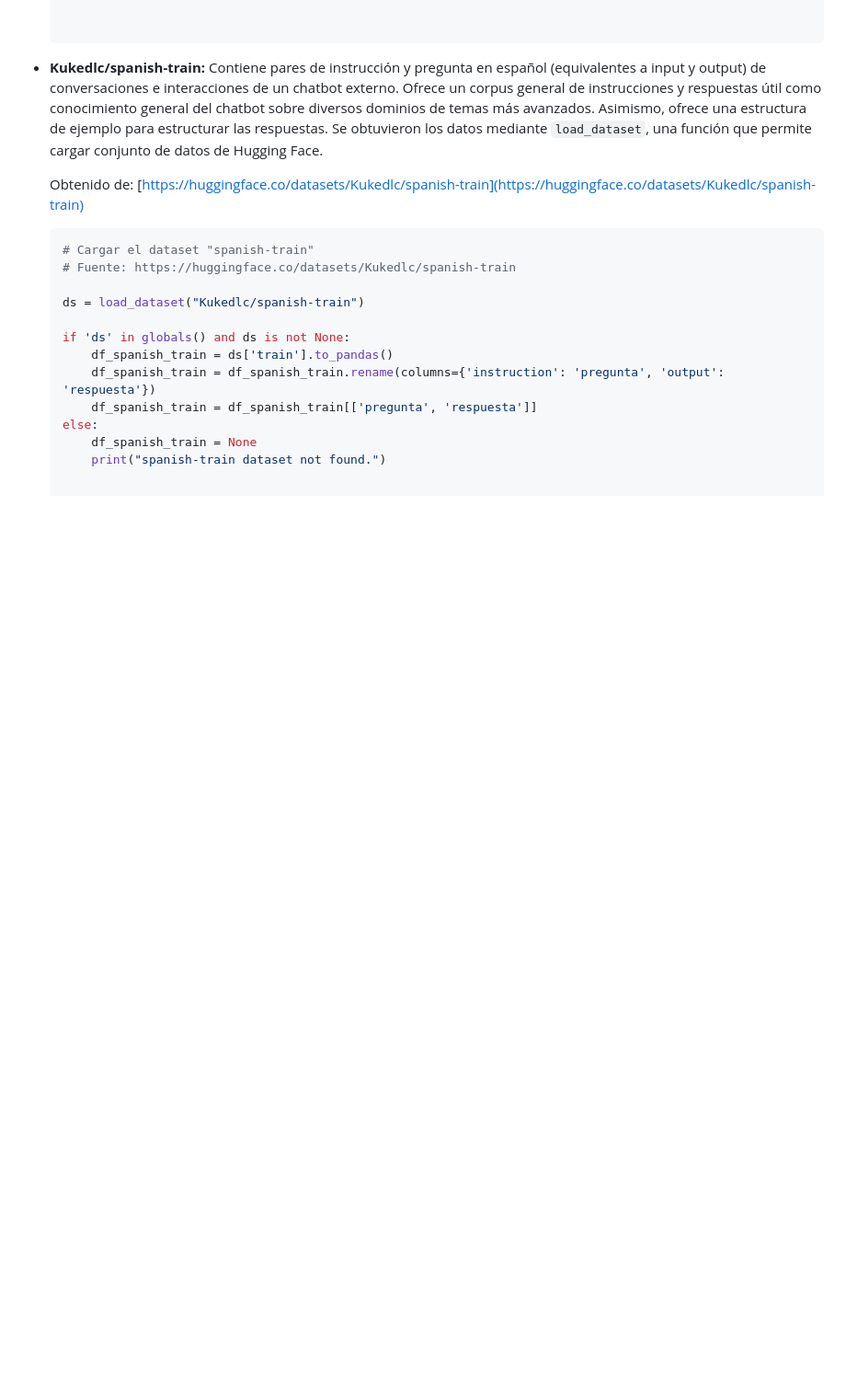
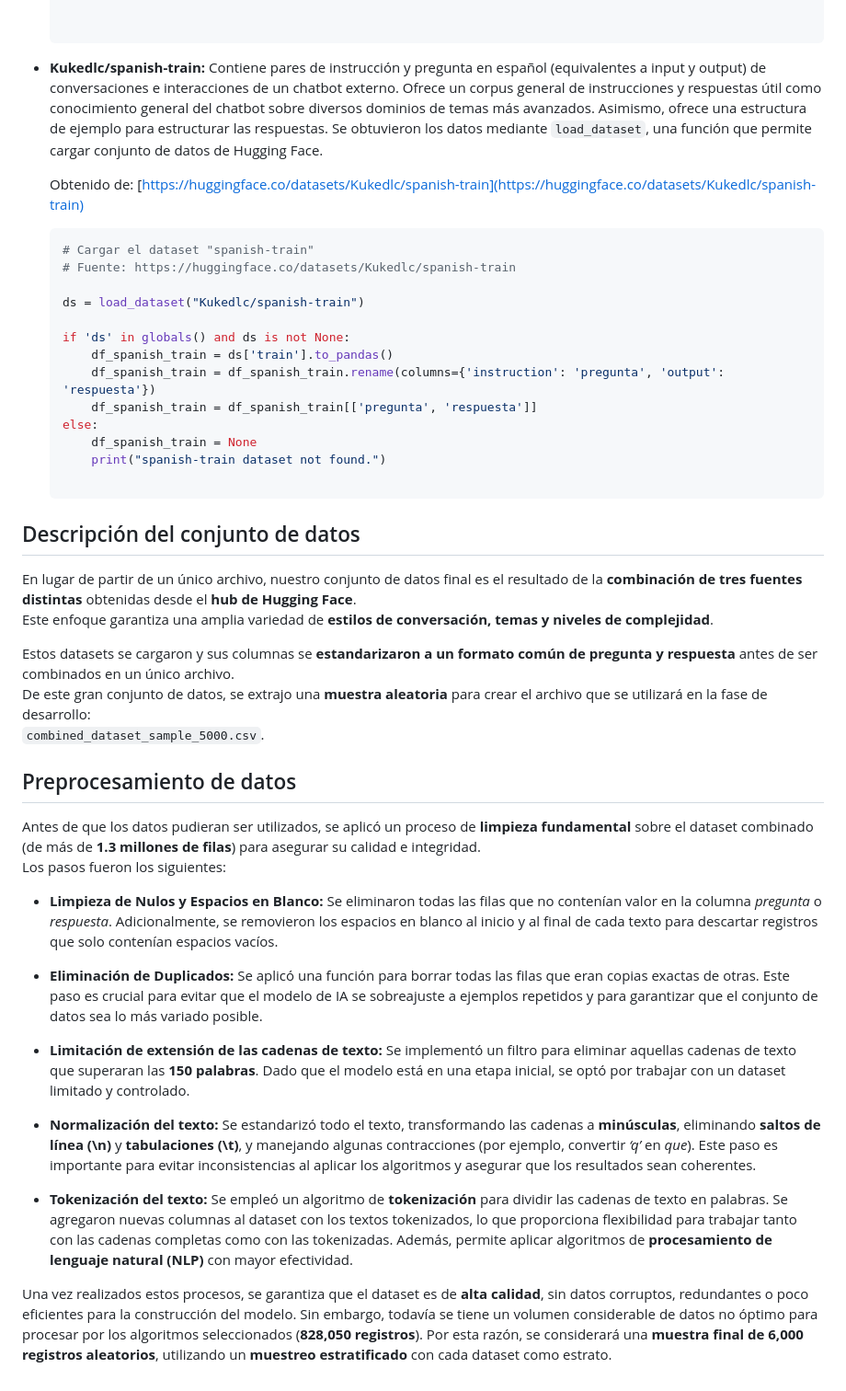
Before and after one commit to Carl0sFabian/ChatBot_IA, a Markdown page: README.md, the part around the change. Shown: that part at 92% size. Drawn GitHub-style; blank space fills up the shorter version.

```diff
--- a/README.md
+++ b/README.md
@@ -146,3 +146,29 @@ Los datasets fuente fueron:
   else:
       df_spanish_train = None
       print("spanish-train dataset not found.")
+
+## Descripción del conjunto de datos
+
+En lugar de partir de un único archivo, nuestro conjunto de datos final es el resultado de la **combinación de tres fuentes distintas** obtenidas desde el **hub de Hugging Face**.
+Este enfoque garantiza una amplia variedad de **estilos de conversación, temas y niveles de complejidad**.
+
+Estos datasets se cargaron y sus columnas se **estandarizaron a un formato común de pregunta y respuesta** antes de ser combinados en un único archivo.
+De este gran conjunto de datos, se extrajo una **muestra aleatoria** para crear el archivo que se utilizará en la fase de desarrollo:
+`combined_dataset_sample_5000.csv`.
+
+## Preprocesamiento de datos
+
+Antes de que los datos pudieran ser utilizados, se aplicó un proceso de **limpieza fundamental** sobre el dataset combinado (de más de **1.3 millones de filas**) para asegurar su calidad e integridad.
+Los pasos fueron los siguientes:
+
+- **Limpieza de Nulos y Espacios en Blanco:** Se eliminaron todas las filas que no contenían valor en la columna *pregunta* o *respuesta*. Adicionalmente, se removieron los espacios en blanco al inicio y al final de cada texto para descartar registros que solo contenían espacios vacíos.
+
+- **Eliminación de Duplicados:** Se aplicó una función para borrar todas las filas que eran copias exactas de otras. Este paso es crucial para evitar que el modelo de IA se sobreajuste a ejemplos repetidos y para garantizar que el conjunto de datos sea lo más variado posible.
+
+- **Limitación de extensión de las cadenas de texto:** Se implementó un filtro para eliminar aquellas cadenas de texto que superaran las **150 palabras**. Dado que el modelo está en una etapa inicial, se optó por trabajar con un dataset limitado y controlado.
+
+- **Normalización del texto:** Se estandarizó todo el texto, transformando las cadenas a **minúsculas**, eliminando **saltos de línea (\n)** y **tabulaciones (\t)**, y manejando algunas contracciones (por ejemplo, convertir *‘q’* en *que*). Este paso es importante para evitar inconsistencias al aplicar los algoritmos y asegurar que los resultados sean coherentes.
+
+- **Tokenización del texto:** Se empleó un algoritmo de **tokenización** para dividir las cadenas de texto en palabras. Se agregaron nuevas columnas al dataset con los textos tokenizados, lo que proporciona flexibilidad para trabajar tanto con las cadenas completas como con las tokenizadas. Además, permite aplicar algoritmos de **procesamiento de lenguaje natural (NLP)** con mayor efectividad.
+
+Una vez realizados estos procesos, se garantiza que el dataset es de **alta calidad**, sin datos corruptos, redundantes o poco eficientes para la construcción del modelo. Sin embargo, todavía se tiene un volumen considerable de datos no óptimo para procesar por los algoritmos seleccionados (**828,050 registros**). Por esta razón, se considerará una **muestra final de 6,000 registros aleatorios**, utilizando un **muestreo estratificado** con cada dataset como estrato.
```
